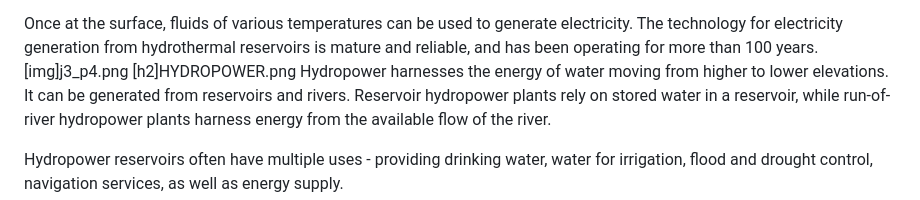
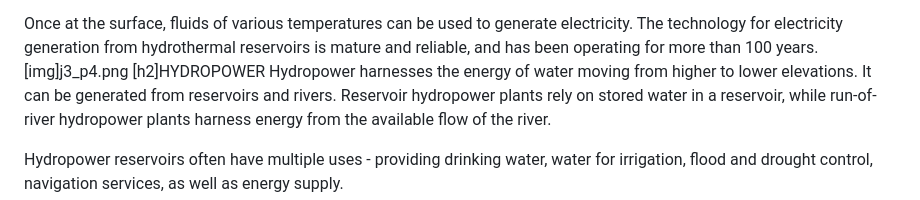
Before and after one commit to GiaBao6769/lms, a Markdown page: journal/j3.md, the part around the change printed below. Drawn GitHub-style.

```diff
--- a/journal/j3.md
+++ b/journal/j3.md
@@ -38,7 +38,7 @@ Reservoirs that are naturally sufficiently hot and permeable are called hydrothe
 
 Once at the surface, fluids of various temperatures can be used to generate electricity. The technology for electricity generation from hydrothermal reservoirs is mature and reliable, and has been operating for more than 100 years.
 [img]j3_p4.png
-[h2]HYDROPOWER.png
+[h2]HYDROPOWER
 Hydropower harnesses the energy of water moving from higher to lower elevations. It can be generated from reservoirs and rivers. Reservoir hydropower plants rely on stored water in a reservoir, while run-of-river hydropower plants harness energy from the available flow of the river.
 
 Hydropower reservoirs often have multiple uses - providing drinking water, water for irrigation, flood and drought control, navigation services, as well as energy supply.
```
Also changed, not shown: other parts of journal/j3.md (+1 -0 lines).
